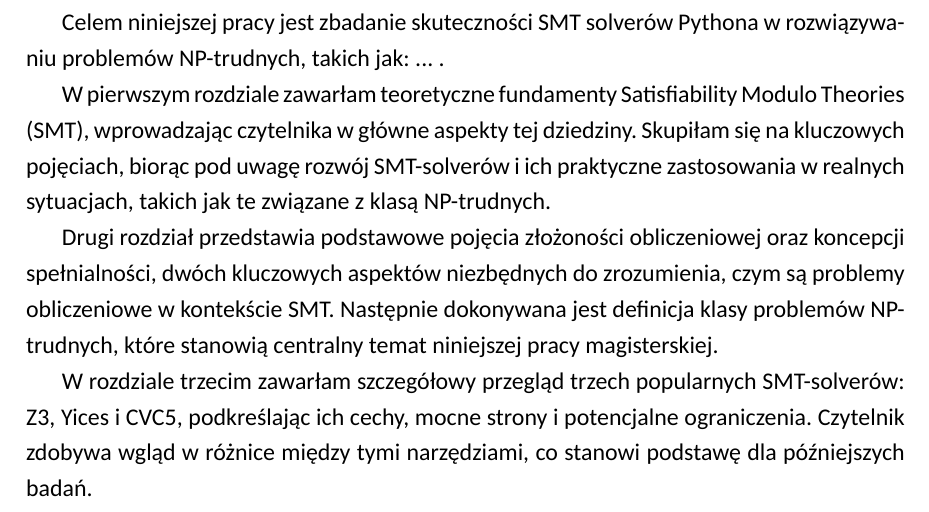
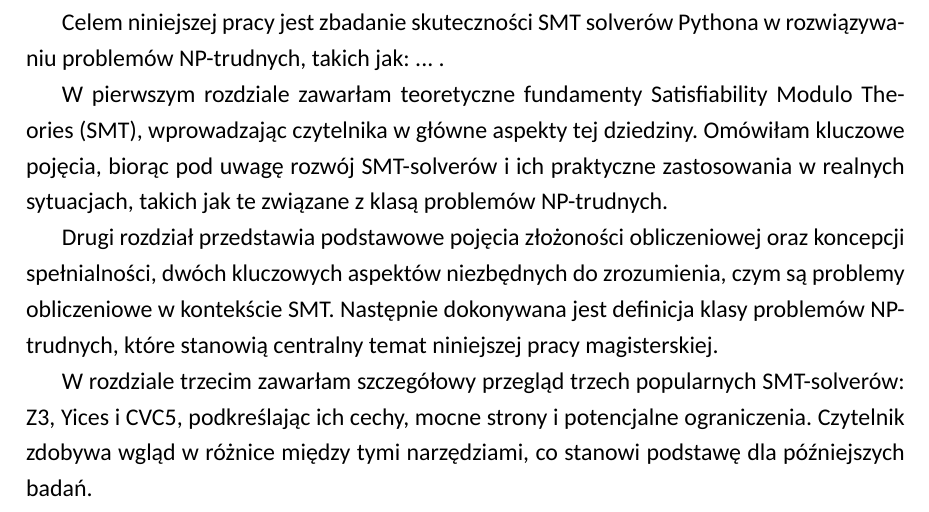
Before and after one commit to mossurtt/smt_solvers_for_np-hard, a LaTeX document (magisterska.tex): part of page 5 of 19, cut so that both start at the same text. Compiled offline with XeLaTeX.

Commit message:
txs auto checkin

```diff
--- a/magisterska.tex
+++ b/magisterska.tex
@@ -94,7 +94,7 @@ Ostatnie osiągnięcia w dziedzinie SMT były spowodowane kilkoma czynnikami, w
 
 Celem niniejszej pracy jest zbadanie skuteczności SMT solverów Pythona w rozwiązywaniu problemów NP-trudnych, takich jak: ... .
 
-W pierwszym rozdziale zawarłam teoretyczne fundamenty Satisfiability Modulo Theories (SMT), wprowadzając czytelnika w główne aspekty tej dziedziny. Skupiłam się na kluczowych pojęciach, biorąc pod uwagę rozwój SMT-solverów i ich praktyczne zastosowania w realnych sytuacjach, takich jak te związane z klasą NP-trudnych.
+W pierwszym rozdziale zawarłam teoretyczne fundamenty Satisfiability Modulo Theories (SMT), wprowadzając czytelnika w główne aspekty tej dziedziny. Omówiłam kluczowe pojęcia, biorąc pod uwagę rozwój SMT-solverów i ich praktyczne zastosowania w realnych sytuacjach, takich jak te związane z klasą problemów NP-trudnych.
 %W pierwszym rozdziale zawarłam teoretyczne fundamenty Satisfiability Modulo Theories(SMT), wprowadzając czytelnika w główne aspekty tej dziedziny. Rozdział zaczyna się od ogólnej wypowiedzi na temat SMT, rzucając światło na kluczowe pojęcia, w tym czasie jak historia i rozwój SMT-solverów przedstawiają kontekst ewolucji tych narzędzi.
 
 Drugi rozdział przedstawia podstawowe pojęcia złożoności obliczeniowej oraz koncepcji spełnialności, dwóch kluczowych aspektów niezbędnych do zrozumienia, czym są problemy obliczeniowe w kontekście SMT. Następnie dokonywana jest definicja klasy problemów NP-trudnych, które stanowią centralny temat niniejszej pracy magisterskiej.
```
